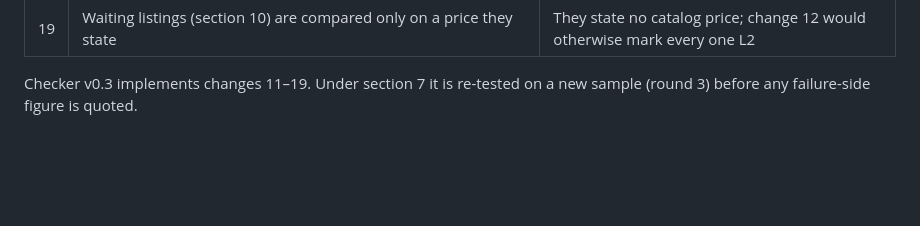
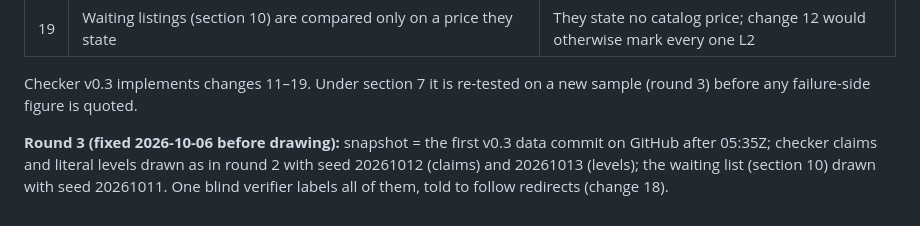
Before and after one commit to leticiaalmeida-prod/solana-endpoint-record, a Markdown page: validation/METHOD.md, the part around the change. Rendered like a GitHub page; blank space fills up the shorter version.

Commit message:
Fix round-3 seeds before drawing
Co-Authored-By: Claude Opus 5.5 <noreply@anthropic.com>

```diff
--- a/validation/METHOD.md
+++ b/validation/METHOD.md
@@ -223,3 +223,7 @@ original wording.
 
 Checker v0.3 implements changes 11–19. Under section 7 it is re-tested on a new sample (round 3) before any
 failure-side figure is quoted.
+
+**Round 3 (fixed 2026-10-06 before drawing):** snapshot = the first v0.3 data commit on GitHub after 05:35Z; checker
+claims and literal levels drawn as in round 2 with seed 20261012 (claims) and 20261013 (levels); the waiting list
+(section 10) drawn with seed 20261011. One blind verifier labels all of them, told to follow redirects (change 18).
```
